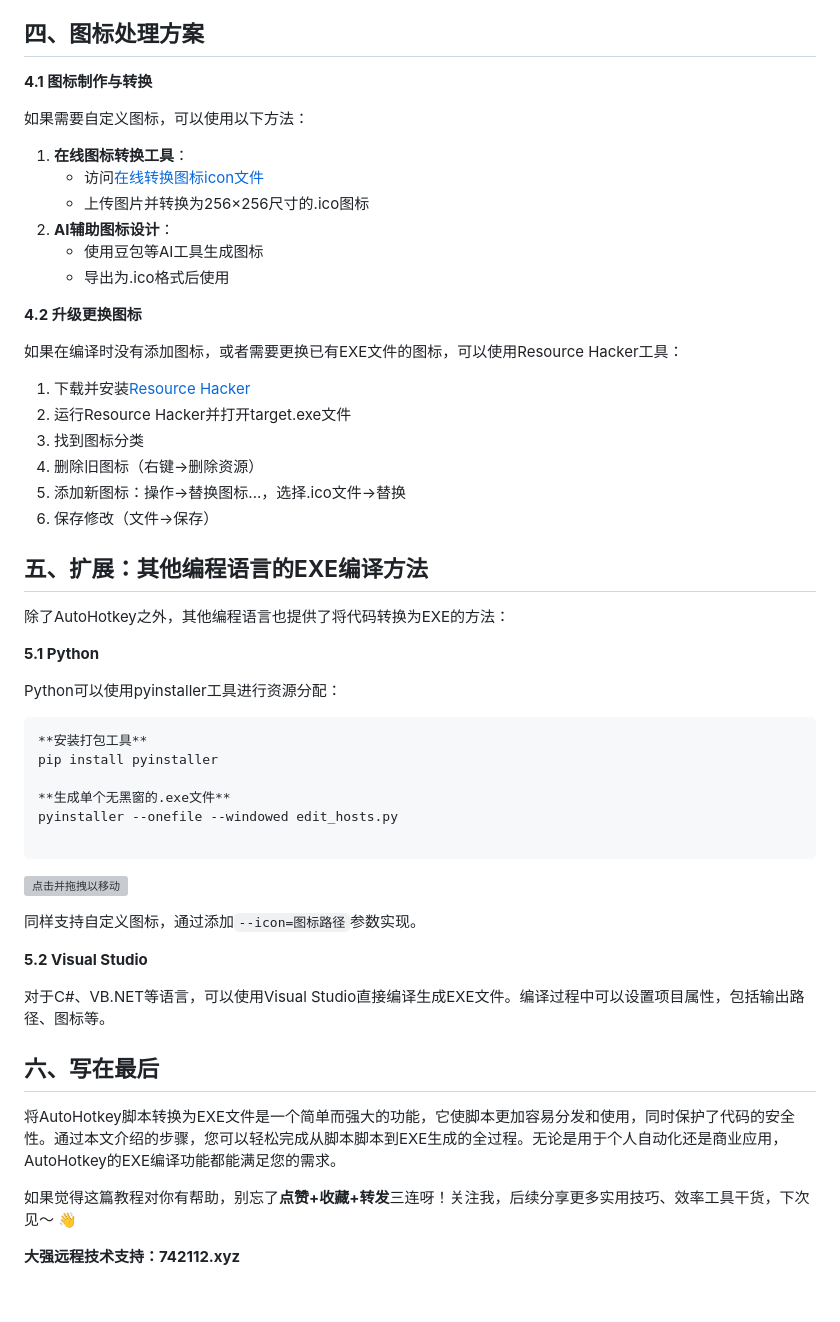
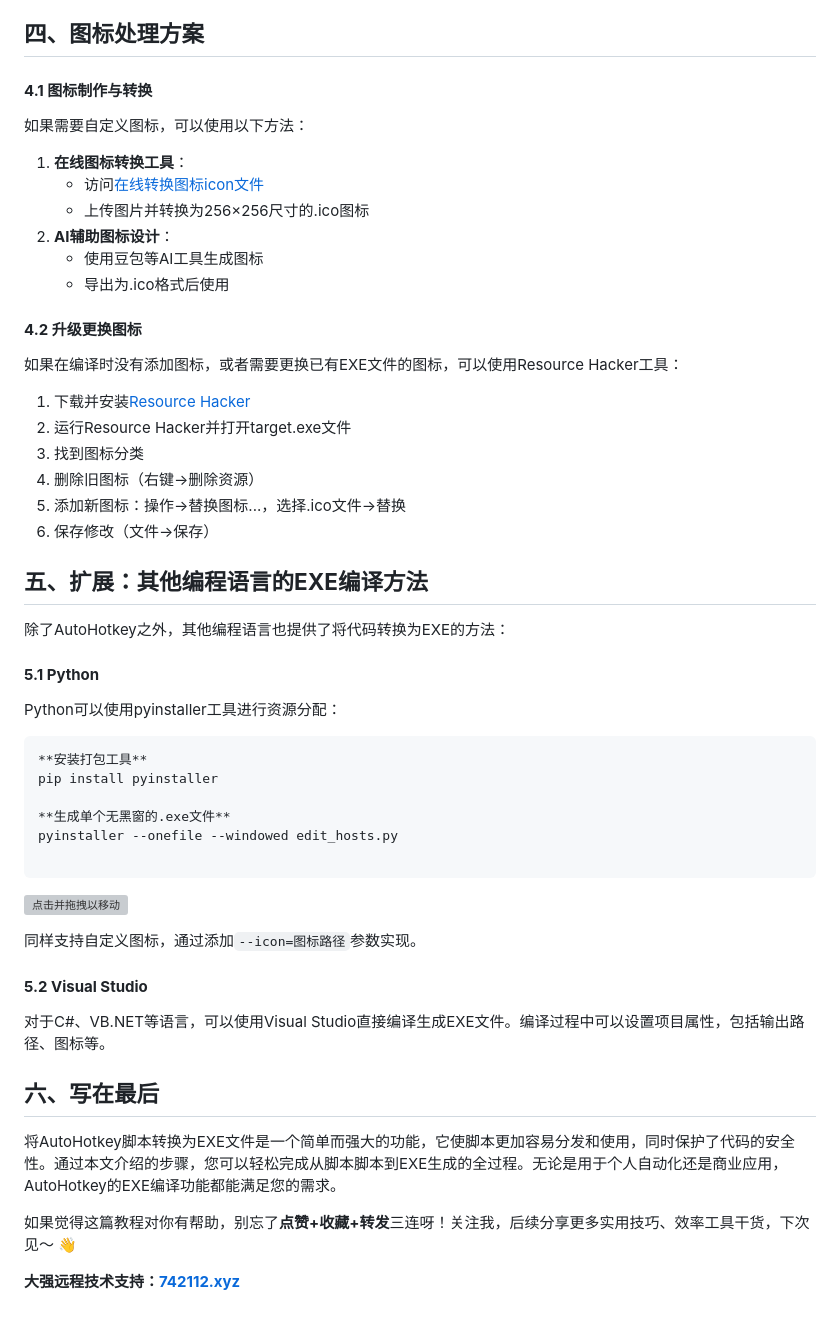
Before and after one commit to dqtx760/blog, a Markdown page: article/AutoHotkey打包exe完全指南！.md, the part around one of its changes. Rendered like a GitHub page; grey boxes are pictures that could not be loaded.

```diff
--- a/article/AutoHotkey打包exe完全指南！.md
+++ b/article/AutoHotkey打包exe完全指南！.md
@@ -90,7 +93,7 @@ AutoHotkey提供了专门的编译工具：
 
 ## **四、图标处理方案**
 
-**4.1 图标制作与转换**
+#### **4.1 图标制作与转换**
 
 如果需要自定义图标，可以使用以下方法：
 
@@ -101,7 +104,7 @@ AutoHotkey提供了专门的编译工具：
    - 使用豆包等AI工具生成图标
    - 导出为.ico格式后使用
 
-**4.2 升级更换图标**
+#### **4.2 升级更换图标**
 
 如果在编译时没有添加图标，或者需要更换已有EXE文件的图标，可以使用Resource Hacker工具：
 
@@ -112,11 +115,13 @@ AutoHotkey提供了专门的编译工具：
 5. 添加新图标：操作→替换图标...，选择.ico文件→替换
 6. 保存修改（文件→保存）
 
+
+
 ## **五、扩展：其他编程语言的EXE编译方法**
 
 除了AutoHotkey之外，其他编程语言也提供了将代码转换为EXE的方法：
 
-**5.1 Python**
+#### **5.1 Python**
 
 Python可以使用pyinstaller工具进行资源分配：
 
@@ -133,7 +138,7 @@ pyinstaller --onefile --windowed edit_hosts.py
 
 同样支持自定义图标，通过添加`--icon=图标路径`参数实现。
 
-**5.2 Visual Studio**
+#### **5.2 Visual Studio**
 
 对于C#、VB.NET等语言，可以使用Visual Studio直接编译生成EXE文件。编译过程中可以设置项目属性，包括输出路径、图标等。
 
@@ -145,4 +150,6 @@ pyinstaller --onefile --windowed edit_hosts.py
 
 如果觉得这篇教程对你有帮助，别忘了**点赞+收藏+转发**三连呀！关注我，后续分享更多实用技巧、效率工具干货，下次见～ 👋
 
-**大强远程技术支持：742112.xyz**
+
+
+**大强远程技术支持：[742112.xyz](742112.xyz)**
```
Also changed, not shown: other parts of article/AutoHotkey打包exe完全指南！.md (+10 -7 lines).
